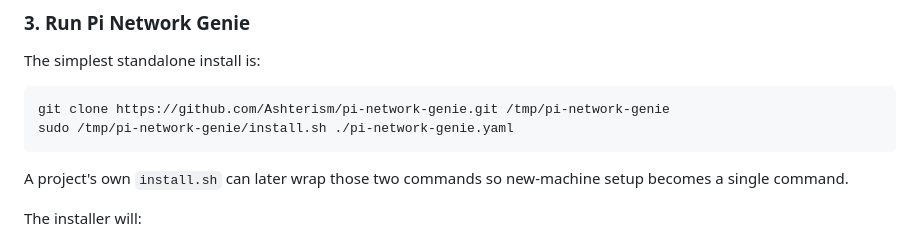
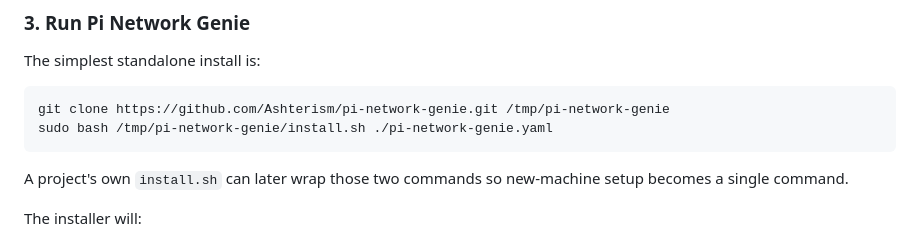
Before and after one commit to Ashterism/pi-network-genie, a Markdown page: readme.md, the part around the change. GitHub-like rendering.

Commit message:
Use explicit bash installer command

````diff
--- a/readme.md
+++ b/readme.md
@@ -43,7 +43,7 @@ The simplest standalone install is:
 
 ```bash
 git clone https://github.com/Ashterism/pi-network-genie.git /tmp/pi-network-genie
-sudo /tmp/pi-network-genie/install.sh ./pi-network-genie.yaml
+sudo bash /tmp/pi-network-genie/install.sh ./pi-network-genie.yaml
 ```
 
 A project's own `install.sh` can later wrap those two commands so new-machine setup becomes a single command.
````
